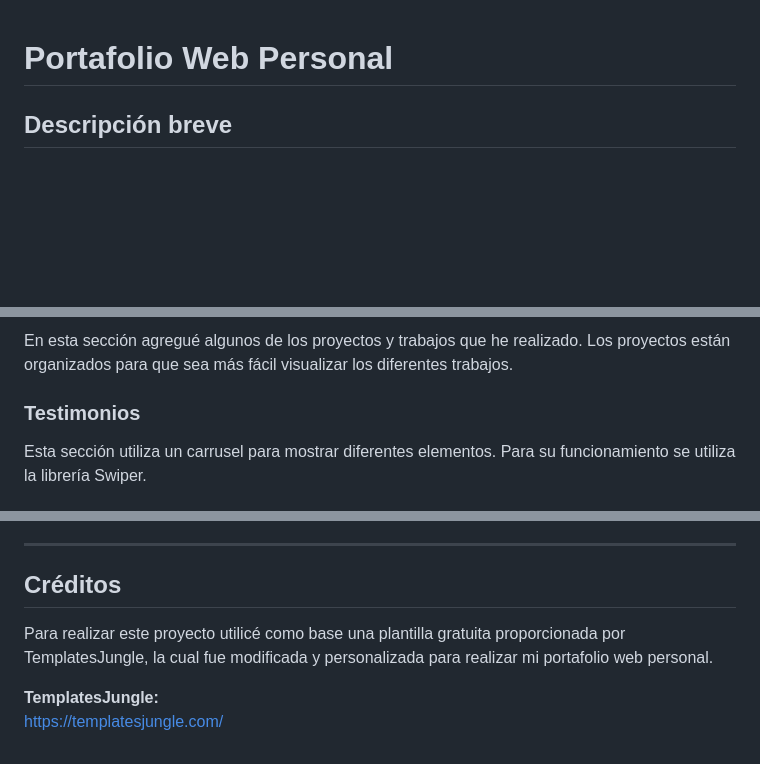
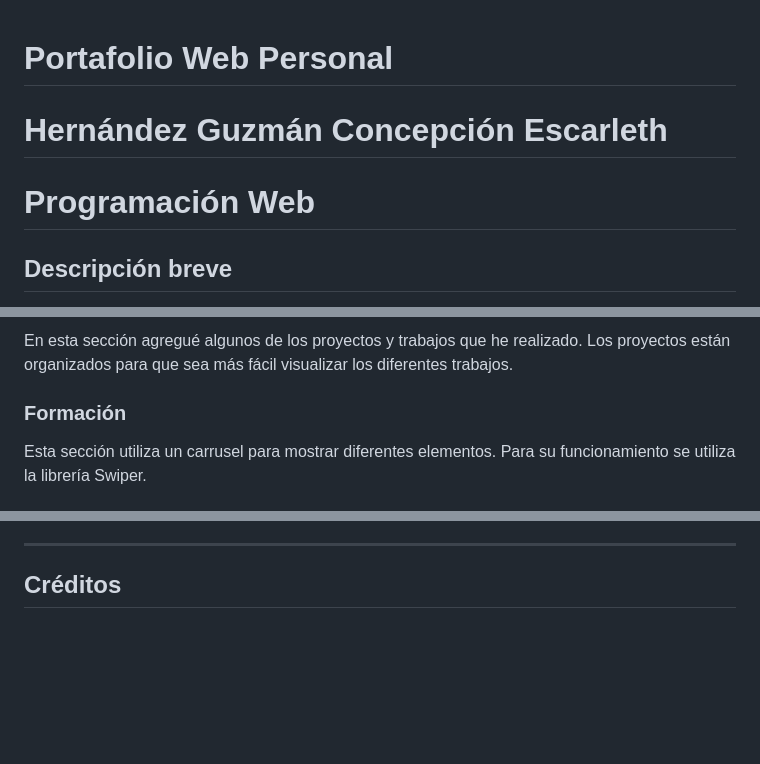
Before and after one commit to HernandezGuzmanConcepcionEscarleth/A4.PortafolioPersonal, a Markdown page: README.md, 3 parts joined by grey strips. Drawn GitHub-style; blank space fills up the shorter version.

Commit message:
Update README with personal details and project info
Added personal name and web programming section to README. Removed credits section for TemplatesJungle.

```diff
--- a/README.md
+++ b/README.md
@@ -1,4 +1,6 @@
 # Portafolio Web Personal
+# Hernández Guzmán Concepción Escarleth
+# Programación Web
 
 ## Descripción breve
 
@@ -39,7 +41,7 @@ Aquí muestro algunas de las tecnologías, herramientas y conocimientos que he a
 
 En esta sección agregué algunos de los proyectos y trabajos que he realizado. Los proyectos están organizados para que sea más fácil visualizar los diferentes trabajos.
 
-### Testimonios
+### Formación
 
 Esta sección utiliza un carrusel para mostrar diferentes elementos. Para su funcionamiento se utiliza la librería Swiper.
 
@@ -113,8 +115,3 @@ En esta captura se muestra el resultado final de mi portafolio funcionando desde
 ---
 
 ## Créditos
-
-Para realizar este proyecto utilicé como base una plantilla gratuita proporcionada por TemplatesJungle, la cual fue modificada y personalizada para realizar mi portafolio web personal.
-
-**TemplatesJungle:**
-[https://templatesjungle.com/](https://templatesjungle.com/)
```
